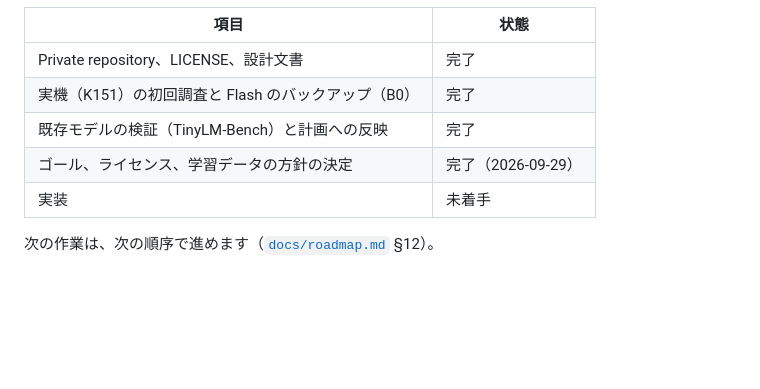
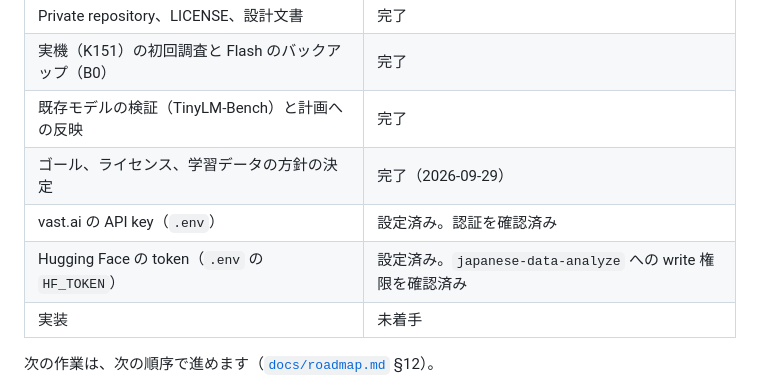
Before and after one commit to ayutaz/JapaneseTinyAgentLM, a Markdown page: README.md, the part around the change. GitHub-like rendering; blank space fills up the shorter version.

```diff
--- a/README.md
+++ b/README.md
@@ -69,6 +69,8 @@ ESP32-S3 / M5Stack CoreS3 上でネットワークなしに動く、**実用の
 | 実機（K151）の初回調査と Flash のバックアップ（B0） | 完了 |
 | 既存モデルの検証（TinyLM-Bench）と計画への反映 | 完了 |
 | ゴール、ライセンス、学習データの方針の決定 | 完了（2026-09-29） |
+| vast.ai の API key（`.env`） | 設定済み。認証を確認済み |
+| Hugging Face の token（`.env` の `HF_TOKEN`） | 設定済み。`japanese-data-analyze` への write 権限を確認済み |
 | 実装 | 未着手 |
 
 次の作業は、次の順序で進めます（[`docs/roadmap.md`](docs/roadmap.md) §12）。
```
Also changed, not shown: docs/roadmap.md (+4 -2 lines).
